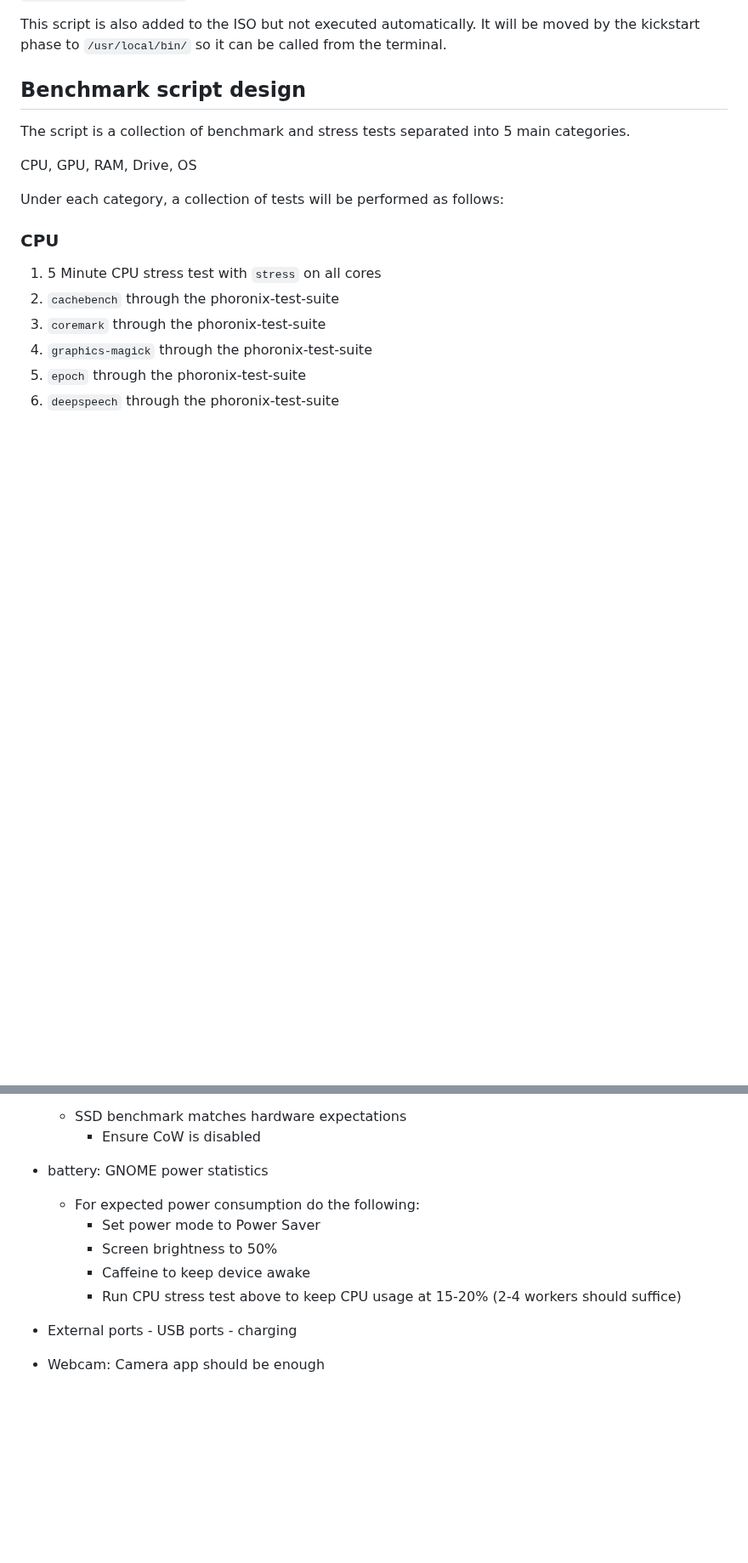
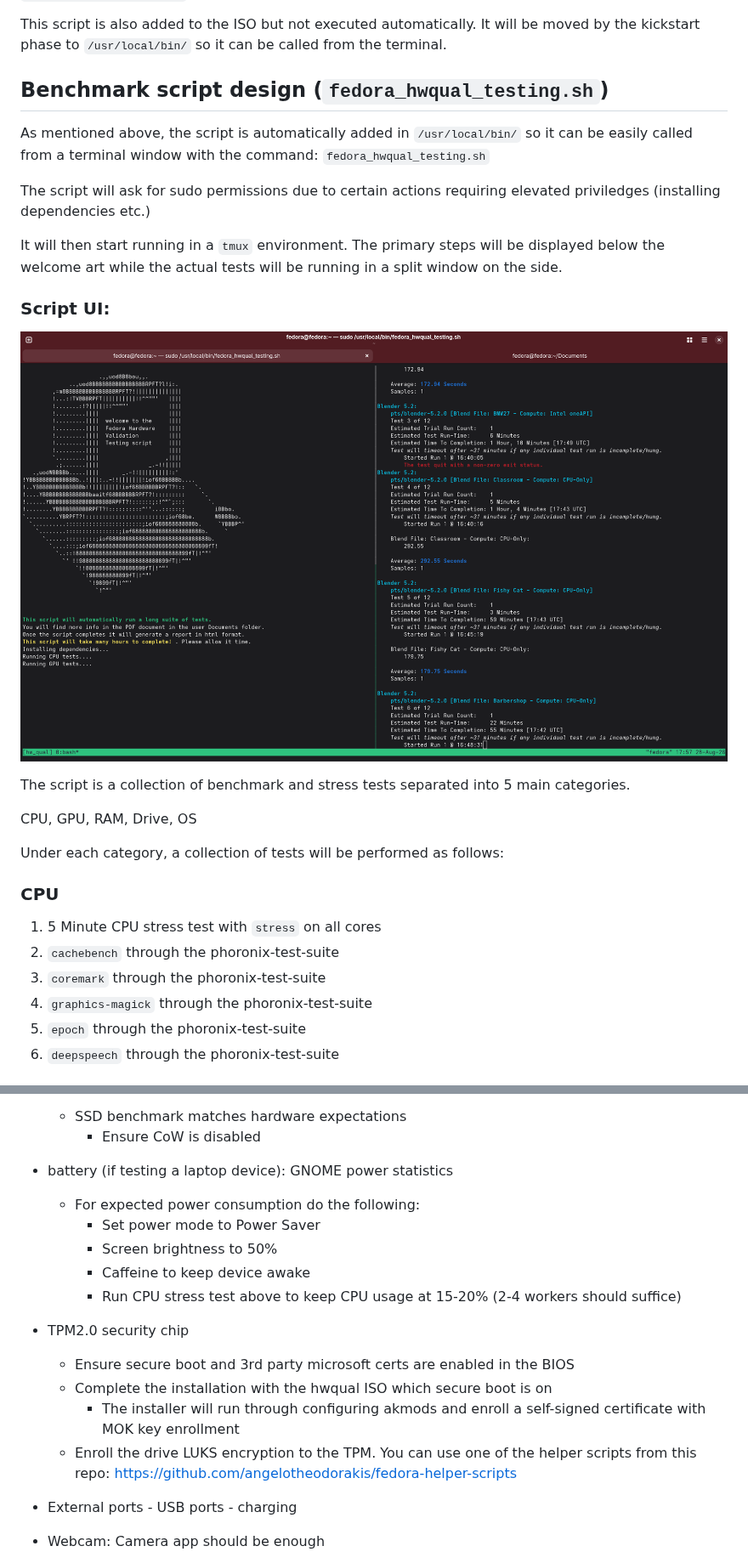
Before and after one commit to angelotheodorakis/fedora-hardware-qa, a Markdown page: README.md, 2 parts joined by grey strips. Shown at 85% size. Rendered like a GitHub page; pictures changed too: screenshots/testing-script-ui.png (added); folded sections open; blank space fills up the shorter version.

Commit message:
Script UI and documentation updates

```diff
--- a/README.md
+++ b/README.md
@@ -113,7 +113,17 @@ The device will automatically restart after the Anaconda environment has finishe
 
 This script is also added to the ISO but not executed automatically. It will be moved by the kickstart phase to `/usr/local/bin/` so it can be called from the terminal.
 
-## Benchmark script design
+## Benchmark script design (`fedora_hwqual_testing.sh`)
+
+As mentioned above, the script is automatically added in `/usr/local/bin/` so it can be easily called from a terminal window with the command: `fedora_hwqual_testing.sh`
+
+The script will ask for sudo permissions due to certain actions requiring elevated priviledges (installing dependencies etc.)
+
+It will then start running in a `tmux` environment. The primary steps will be displayed below the welcome art while the actual tests will be running in a split window on the side.
+
+### Script UI:
+
+![testing-script-ui.png](./screenshots/testing-script-ui.png)
 
 The script is a collection of benchmark and stress tests separated into 5 main categories.
 
@@ -254,12 +264,18 @@ Hardware tests:
   * SSD benchmark matches hardware expectations
     * Ensure CoW is disabled
 
-* battery: GNOME power statistics
+* battery (if testing a laptop device): GNOME power statistics
   * For expected power consumption do the following:
     * Set power mode to Power Saver
     * Screen brightness to 50%
     * Caffeine to keep device awake
     * Run CPU stress test above to keep CPU usage at 15-20% (2-4 workers should suffice)
+
+* TPM2.0 security chip
+  * Ensure secure boot and 3rd party microsoft certs are enabled in the BIOS
+  * Complete the installation with the hwqual ISO which secure boot is on
+    * The installer will run through configuring akmods and enroll a self-signed certificate with MOK key enrollment
+  * Enroll the drive LUKS encryption to the TPM. You can use one of the helper scripts from this repo: <https://github.com/angelotheodorakis/fedora-helper-scripts>
 
 * External ports - USB ports - charging
 * Webcam: Camera app should be enough
```
Also changed, not shown: other parts of README.md (+1 -2 lines), 3 other files.
